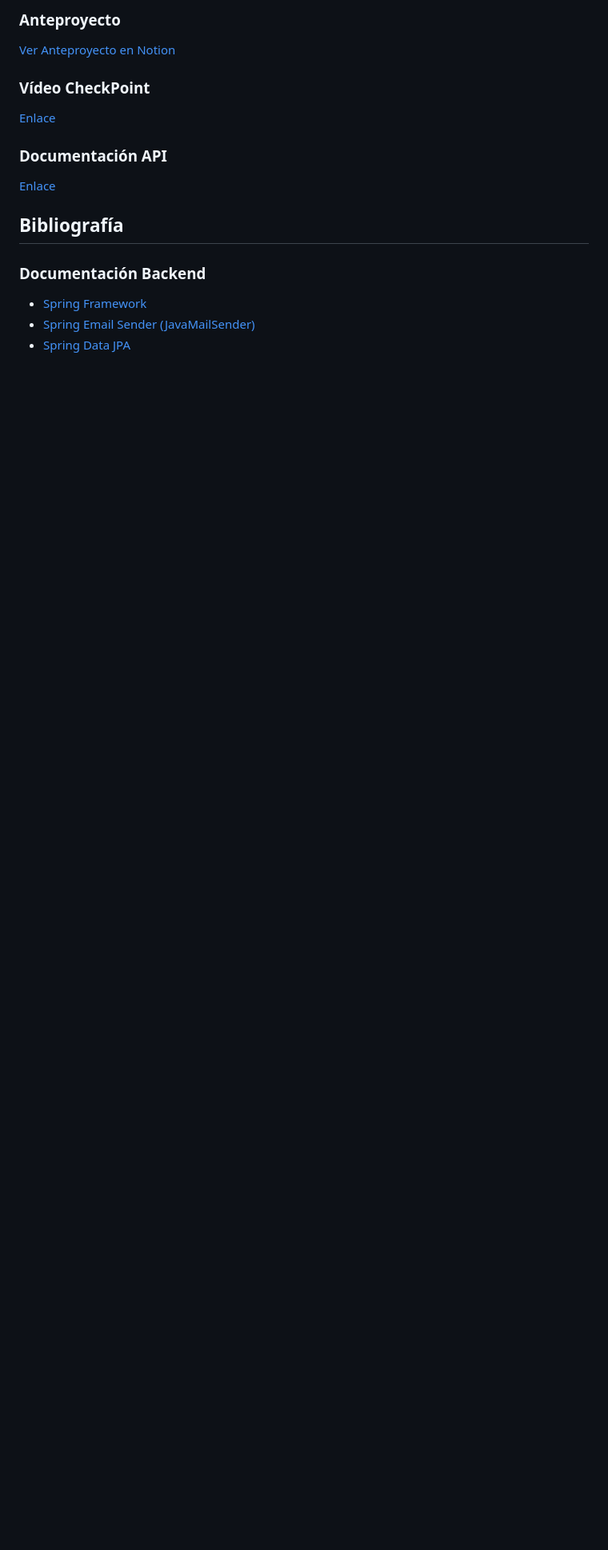
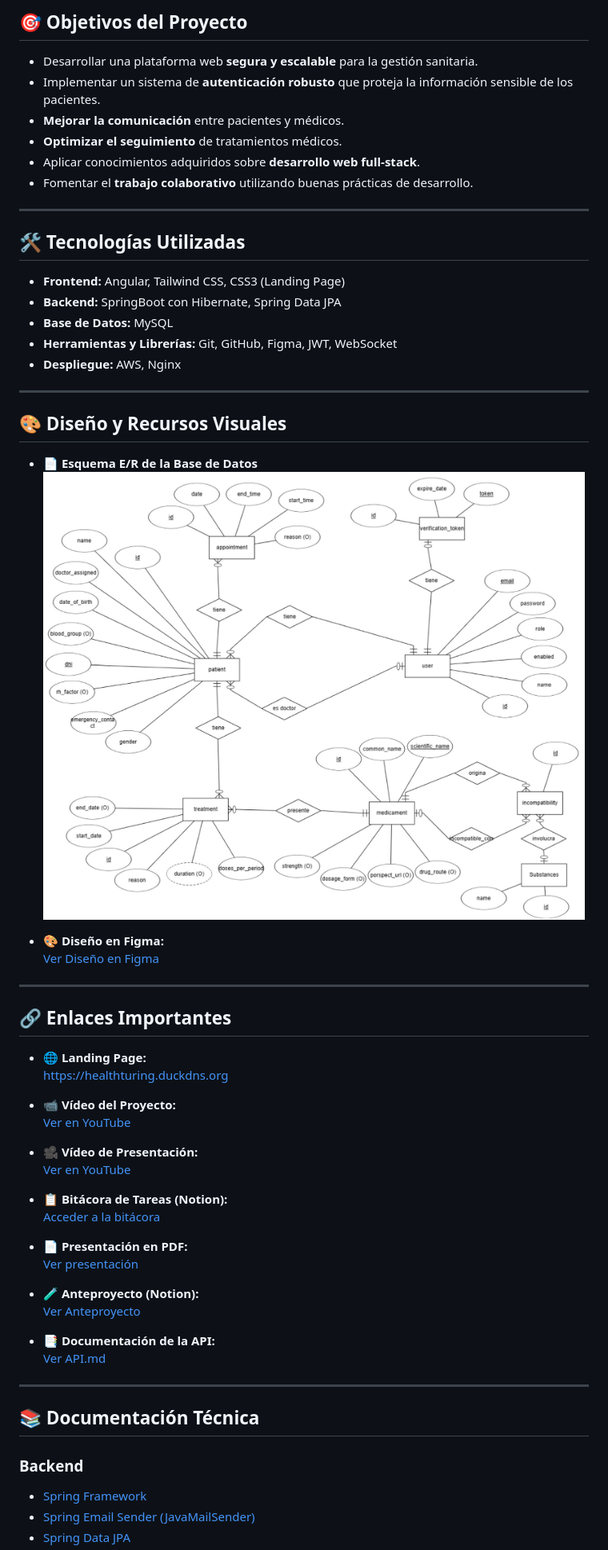
Before and after one commit to HealthTuring/HealthTuring, a Markdown page: README.md, the part around one of its changes. Shown at 80% size. Drawn GitHub-style; blank space fills up the shorter version.

```diff
--- a/README.md
+++ b/README.md
@@ -53,16 +35,63 @@
 
-  <h3>Anteproyecto</h3>
-  <p><a href="https://messy-muskox-c6b.notion.site/Anteproyecto-1c053eb02c1e800b8074d49e43f14007">Ver Anteproyecto en Notion</a></p>
+## 🎯 Objetivos del Proyecto
 
-  <h3>Vídeo CheckPoint</h3>
-  <p><a href="https://youtu.be/Zk5RYo0uuNk">Enlace</a></p>
+- Desarrollar una plataforma web **segura y escalable** para la gestión sanitaria.
+- Implementar un sistema de **autenticación robusto** que proteja la información sensible de los pacientes.
+- **Mejorar la comunicación** entre pacientes y médicos.
+- **Optimizar el seguimiento** de tratamientos médicos.
+- Aplicar conocimientos adquiridos sobre **desarrollo web full-stack**.
+- Fomentar el **trabajo colaborativo** utilizando buenas prácticas de desarrollo.
 
-  <h3>Documentación API</h3>
-  <p><a href="./API.md">Enlace</a></p>
+---
 
-<h2>Bibliografía</h2>
+## 🛠️ Tecnologías Utilizadas
 
-<h3>Documentación Backend</h3>
+- **Frontend:** Angular, Tailwind CSS, CSS3 (Landing Page)
+- **Backend:** SpringBoot con Hibernate, Spring Data JPA
+- **Base de Datos:** MySQL
+- **Herramientas y Librerías:** Git, GitHub, Figma, JWT, WebSocket
+- **Despliegue:** AWS, Nginx
+
+---
+
+## 🎨 Diseño y Recursos Visuales
+
+- 📄 **Esquema E/R de la Base de Datos**
+  ![Esquema E/R](/img/ER.HealthTuring.jpg)
+
+- 🎨 **Diseño en Figma:**
+  [Ver Diseño en Figma](https://www.figma.com/design/CmWyjN19e1JvGNwSS9at7q/Proyecto-dise%C3%B1o?node-id=13-3&t=FCEvTD1tZ9ZOurUy-1)
+
+---
+
+## 🔗 Enlaces Importantes
+
+- 🌐 **Landing Page:**
+  [https://healthturing.duckdns.org](https://healthturing.duckdns.org)
+
+- 📹 **Vídeo del Proyecto:**
+  [Ver en YouTube](https://youtu.be/oIjWwXb3p8M)
+
+- 🎥 **Vídeo de Presentación:**
+  [Ver en YouTube](https://youtu.be/Zk5RYo0uuNk)
+
+- 📋 **Bitácora de Tareas (Notion):**
+  [Acceder a la bitácora](https://messy-muskox-c6b.notion.site/1e553eb02c1e80b99aecd3bc1395805c?v=1e553eb02c1e80009cd4000cb875567c)
+
+- 📄 **Presentación en PDF:**
+  [Ver presentación](https://drive.google.com/file/d/ejemplo/view)
+
+- 🧪 **Anteproyecto (Notion):**
+  [Ver Anteproyecto](https://messy-muskox-c6b.notion.site/Anteproyecto-1c053eb02c1e800b8074d49e43f14007)
+
+- 📑 **Documentación de la API:**
+  [Ver API.md](./API.md)
+
+---
+
+## 📚 Documentación Técnica
+
+### Backend
 
 - [Spring Framework](https://docs.spring.io/spring-framework/reference/index.html)
 - [Spring Email Sender (JavaMailSender)](https://docs.spring.io/spring-framework/docs/current/javadoc-api/org/springframework/mail/javamail/JavaMailSender.html)
```
Also changed, not shown: other parts of README.md (+35 -44 lines).
